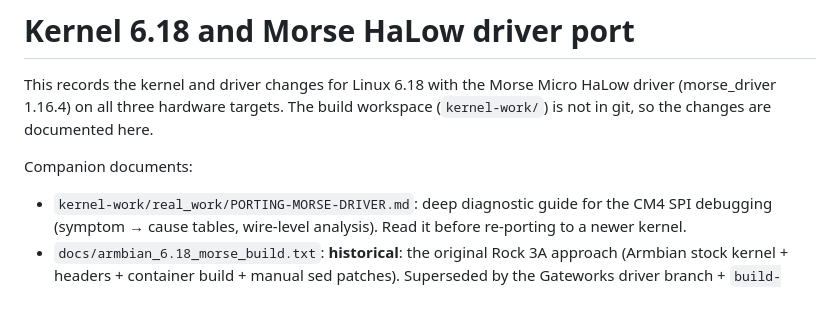
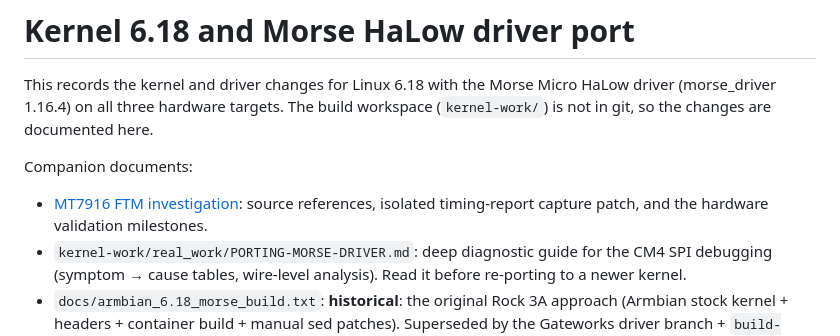
Before and after one commit to very-srs/MANET, a Markdown page: docs/kernel-6.18-morse-port.md, the part around the change. Drawn GitHub-style; blank space fills up the shorter version.

Commit message:
Link the MT7916 FTM investigation from the kernel port record

```diff
--- a/docs/kernel-6.18-morse-port.md
+++ b/docs/kernel-6.18-morse-port.md
@@ -5,6 +5,8 @@ HaLow driver (morse_driver 1.16.4) on all three hardware targets. The build
 workspace (`kernel-work/`) is not in git, so the changes are documented here.
 
 Companion documents:
+- [MT7916 FTM investigation](mt7916-ftm-investigation.md): source references,
+  isolated timing-report capture patch, and the hardware validation milestones.
 - `kernel-work/real_work/PORTING-MORSE-DRIVER.md`: deep diagnostic guide for the
   CM4 SPI debugging (symptom → cause tables, wire-level analysis). Read it before
   re-porting to a newer kernel.
```
